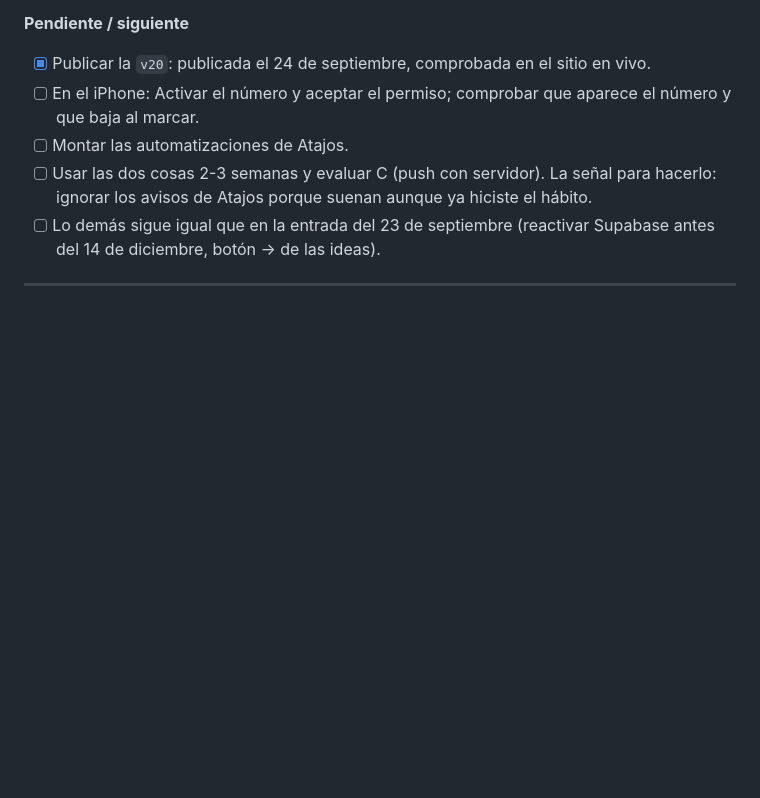
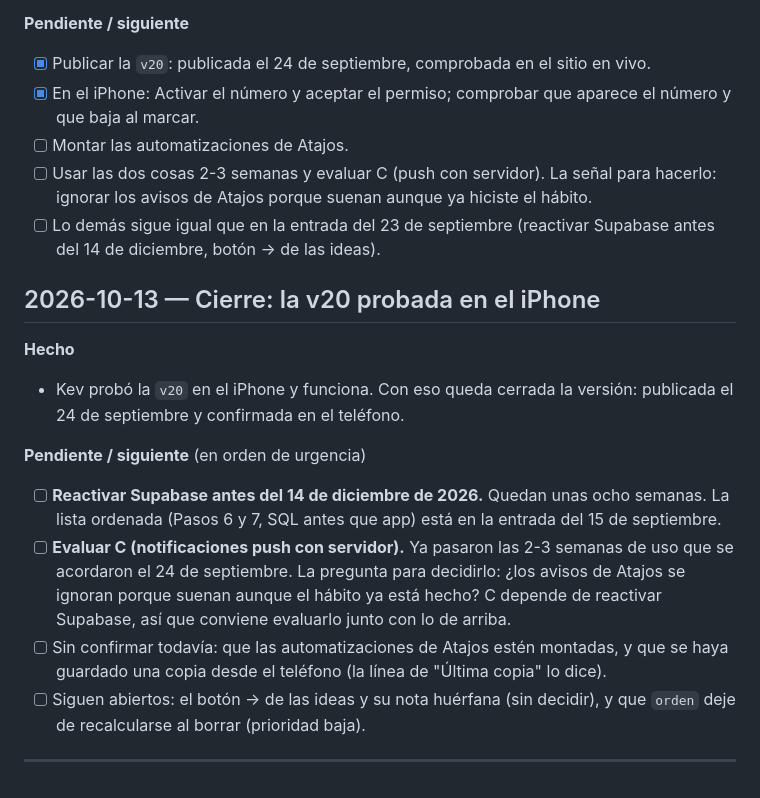
Before and after one commit to kewo1023/habitos-app, a Markdown page: BITACORA.md, the part around one of its changes. GitHub-like rendering; blank space fills up the shorter version.

Commit message:
Docs: la v20 quedó probada en el iPhone
CLAUDE.md decía que faltaba probarla en el teléfono; ya se probó y funciona.
BITACORA.md marca las pruebas como hechas y agrega el cierre del 13 de
octubre, con los pendientes ordenados por urgencia: reactivar Supabase antes
del 14 de diciembre y evaluar las notificaciones push.

Co-Authored-By: Claude Opus 5.5 <noreply@anthropic.com>

```diff
--- a/BITACORA.md
+++ b/BITACORA.md
@@ -1505,7 +1505,7 @@ preguntarse quién lo va a actualizar.
 
 - [x] Publicar la `v20`: publicada el 24 de septiembre, comprobada en el sitio
       en vivo.
-- [ ] En el iPhone: Activar el número y aceptar el
+- [x] En el iPhone: Activar el número y aceptar el
       permiso; comprobar que aparece el número y que baja al marcar.
 - [ ] Montar las automatizaciones de Atajos.
 - [ ] Usar las dos cosas 2-3 semanas y evaluar C (push con servidor). La
@@ -1514,6 +1514,29 @@ preguntarse quién lo va a actualizar.
 - [ ] Lo demás sigue igual que en la entrada del 23 de septiembre
       (reactivar Supabase antes del 14 de diciembre, botón → de las ideas).
 
+## 2026-10-13 — Cierre: la v20 probada en el iPhone
+
+**Hecho**
+
+- Kev probó la `v20` en el iPhone y funciona. Con eso queda cerrada la
+  versión: publicada el 24 de septiembre y confirmada en el teléfono.
+
+**Pendiente / siguiente** (en orden de urgencia)
+
+- [ ] **Reactivar Supabase antes del 14 de diciembre de 2026.** Quedan unas
+      ocho semanas. La lista ordenada (Pasos 6 y 7, SQL antes que app) está
+      en la entrada del 15 de septiembre.
+- [ ] **Evaluar C (notificaciones push con servidor).** Ya pasaron las 2-3
+      semanas de uso que se acordaron el 24 de septiembre. La pregunta para
+      decidirlo: ¿los avisos de Atajos se ignoran porque suenan aunque el
+      hábito ya está hecho? C depende de reactivar Supabase, así que conviene
+      evaluarlo junto con lo de arriba.
+- [ ] Sin confirmar todavía: que las automatizaciones de Atajos estén
+      montadas, y que se haya guardado una copia desde el teléfono (la línea
+      de "Última copia" lo dice).
+- [ ] Siguen abiertos: el botón → de las ideas y su nota huérfana (sin
+      decidir), y que `orden` deje de recalcularse al borrar (prioridad baja).
+
 ---
 
 <!-- Plantilla para la próxima entrada:
```
Also changed, not shown: other parts of BITACORA.md (+1 -1 lines), CLAUDE.md (+1 -1 lines).
